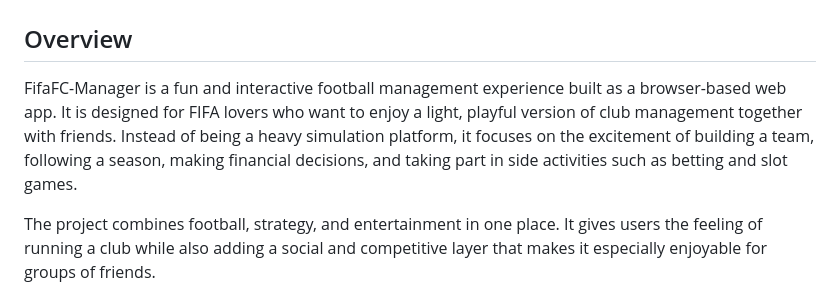
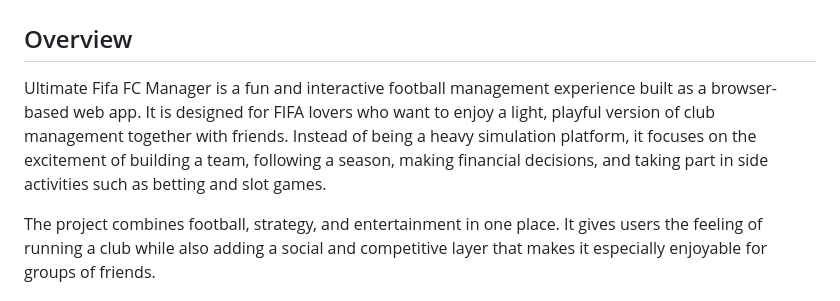
Before and after one commit to zfrsgtcu/Ultimate-FC-Manager, a Markdown page: README.md, the part around the change. Drawn GitHub-style.

```diff
--- a/README.md
+++ b/README.md
@@ -2,7 +2,7 @@
 
 ## Overview
 
-FifaFC-Manager is a fun and interactive football management experience built as a browser-based web app. It is designed for FIFA lovers who want to enjoy a light, playful version of club management together with friends. Instead of being a heavy simulation platform, it focuses on the excitement of building a team, following a season, making financial decisions, and taking part in side activities such as betting and slot games.
+Ultimate Fifa FC Manager is a fun and interactive football management experience built as a browser-based web app. It is designed for FIFA lovers who want to enjoy a light, playful version of club management together with friends. Instead of being a heavy simulation platform, it focuses on the excitement of building a team, following a season, making financial decisions, and taking part in side activities such as betting and slot games.
 
 The project combines football, strategy, and entertainment in one place. It gives users the feeling of running a club while also adding a social and competitive layer that makes it especially enjoyable for groups of friends.
 
```
